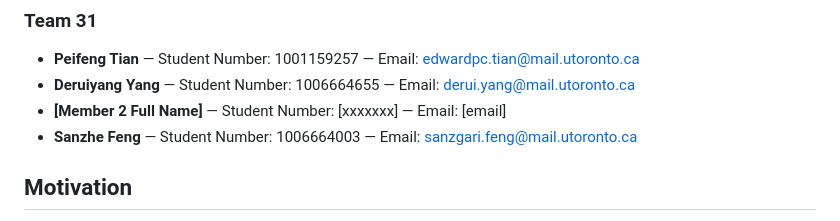
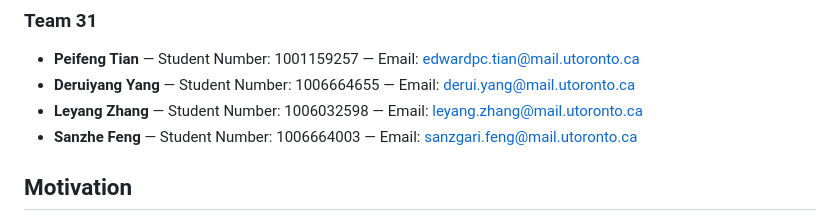
Before and after one commit to DavidDeruiyang/Collaborative_Calendar, a Markdown page: README.md, the part around the change. Drawn GitHub-style.

```diff
--- a/README.md
+++ b/README.md
@@ -7,7 +7,7 @@
 ### Team 31
 - **Peifeng Tian** — Student Number: 1001159257 — Email: edwardpc.tian@mail.utoronto.ca
 - **Deruiyang Yang** — Student Number: 1006664655 — Email: derui.yang@mail.utoronto.ca
-- **[Member 2 Full Name]** — Student Number: [xxxxxxx] — Email: [email]
+- **Leyang Zhang** — Student Number: 1006032598 — Email: leyang.zhang@mail.utoronto.ca
 - **Sanzhe Feng** — Student Number: 1006664003 — Email: sanzgari.feng@mail.utoronto.ca
 
 
```
